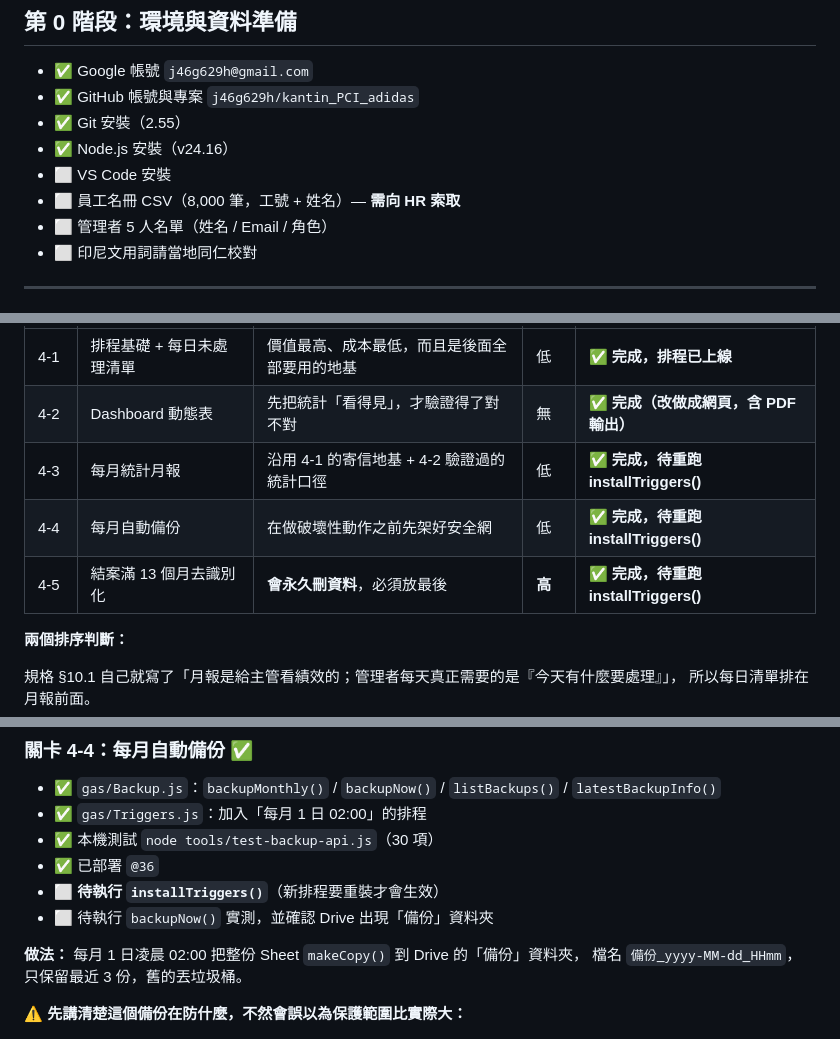
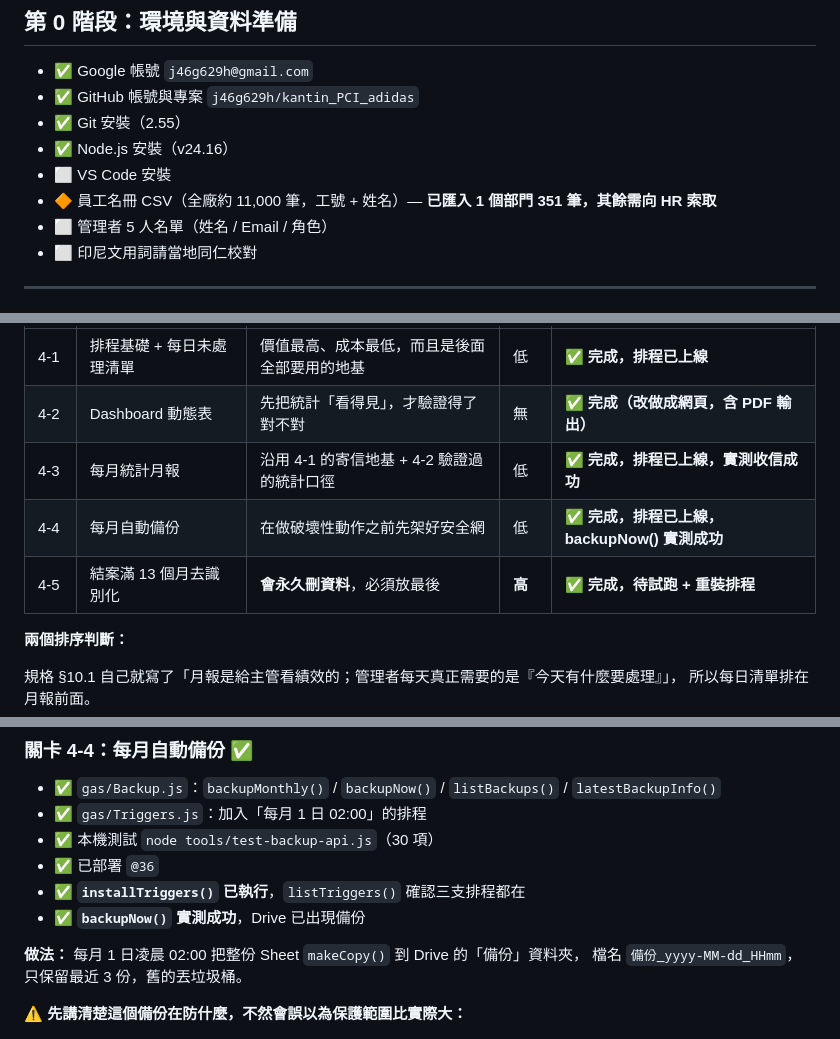
Before and after one commit to j46g629h/kantin, a Markdown page: docs/開發進度.md, 3 parts joined by grey strips. Rendered like a GitHub page.

Commit message:
更新開發進度：4-3 / 4-4 排程已實測上線，修正員工名冊筆數
Co-Authored-By: Claude Opus 5 <noreply@anthropic.com>

```diff
--- a/docs/開發進度.md
+++ b/docs/開發進度.md
@@ -21,7 +21,7 @@
 - ✅ Git 安裝（2.55）
 - ✅ Node.js 安裝（v24.16）
 - ⬜ VS Code 安裝
-- ⬜ 員工名冊 CSV（8,000 筆，工號 + 姓名）— **需向 HR 索取**
+- 🔶 員工名冊 CSV（全廠約 11,000 筆，工號 + 姓名）— **已匯入 1 個部門 351 筆，其餘需向 HR 索取**
 - ⬜ 管理者 5 人名單（姓名 / Email / 角色）
 - ⬜ 印尼文用詞請當地同仁校對
 
@@ -784,9 +784,9 @@ Sheet 存的是加鹽 + SHA-256 迭代 1000 次的結果，**這個運算單向
 |---|---|---|---|---|
 | 4-1 | 排程基礎 + 每日未處理清單 | 價值最高、成本最低，而且是後面全部要用的地基 | 低 | ✅ **完成，排程已上線** |
 | 4-2 | Dashboard 動態表 | 先把統計「看得見」，才驗證得了對不對 | 無 | ✅ **完成（改做成網頁，含 PDF 輸出）** |
-| 4-3 | 每月統計月報 | 沿用 4-1 的寄信地基 + 4-2 驗證過的統計口徑 | 低 | ✅ **完成，待重跑 installTriggers()** |
-| 4-4 | 每月自動備份 | 在做破壞性動作之前先架好安全網 | 低 | ✅ **完成，待重跑 installTriggers()** |
-| 4-5 | 結案滿 13 個月去識別化 | **會永久刪資料**，必須放最後 | **高** | ✅ **完成，待重跑 installTriggers()** |
+| 4-3 | 每月統計月報 | 沿用 4-1 的寄信地基 + 4-2 驗證過的統計口徑 | 低 | ✅ **完成，排程已上線，實測收信成功** |
+| 4-4 | 每月自動備份 | 在做破壞性動作之前先架好安全網 | 低 | ✅ **完成，排程已上線，backupNow() 實測成功** |
+| 4-5 | 結案滿 13 個月去識別化 | **會永久刪資料**，必須放最後 | **高** | ✅ **完成，待試跑 + 重裝排程** |
 
 **兩個排序判斷：**
 
@@ -1233,8 +1233,8 @@ Git Bash 的 `/tmp` 只有傳成**命令列參數**時才會被轉成 Windows
 - ✅ `gas/Triggers.js`：加入「每月 1 日 02:00」的排程
 - ✅ 本機測試 `node tools/test-backup-api.js`（30 項）
 - ✅ 已部署 `@36`
-- ⬜ **待執行 `installTriggers()`**（新排程要重裝才會生效）
-- ⬜ 待執行 `backupNow()` 實測，並確認 Drive 出現「備份」資料夾
+- ✅ **`installTriggers()` 已執行**，`listTriggers()` 確認三支排程都在
+- ✅ **`backupNow()` 實測成功**，Drive 已出現備份
 
 **做法：** 每月 1 日凌晨 02:00 把整份 Sheet `makeCopy()` 到 Drive 的「備份」資料夾，
 檔名 `備份_yyyy-MM-dd_HHmm`，只保留最近 3 份，舊的丟垃圾桶。
```
